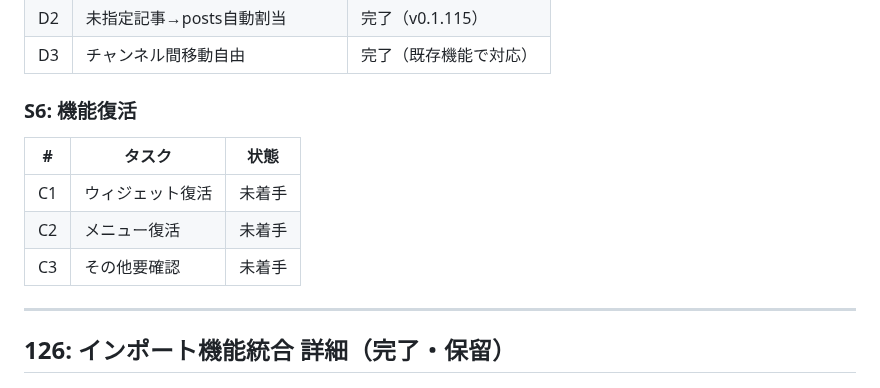
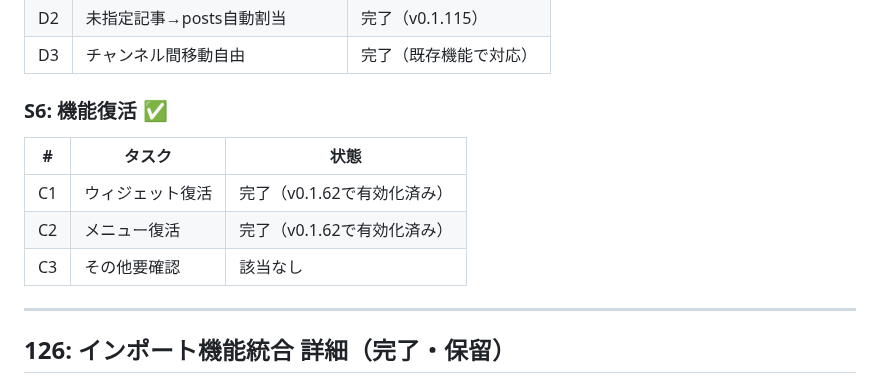
Before and after one commit to makoronu/focomy, a Markdown page: docs/ROADMAP.md, the part around the change. Rendered like a GitHub page.

Commit message:
docs: S6機能復活を完了済みに更新
- C1: ウィジェット復活 → v0.1.62で有効化済み
- C2: メニュー復活 → v0.1.62で有効化済み
- Issue #128 S3-S6 全完了

Co-Authored-By: Claude Opus 4.5 <noreply@anthropic.com>

```diff
--- a/docs/ROADMAP.md
+++ b/docs/ROADMAP.md
@@ -115,13 +115,13 @@ corporateテーマでpost.html等が無い場合、default/post.htmlを使用
 | D2 | 未指定記事→posts自動割当 | 完了（v0.1.115） |
 | D3 | チャンネル間移動自由 | 完了（既存機能で対応） |
 
-### S6: 機能復活
+### S6: 機能復活 ✅
 
 | # | タスク | 状態 |
 |---|--------|------|
-| C1 | ウィジェット復活 | 未着手 |
-| C2 | メニュー復活 | 未着手 |
-| C3 | その他要確認 | 未着手 |
+| C1 | ウィジェット復活 | 完了（v0.1.62で有効化済み） |
+| C2 | メニュー復活 | 完了（v0.1.62で有効化済み） |
+| C3 | その他要確認 | 該当なし |
 
 ---
 
```
